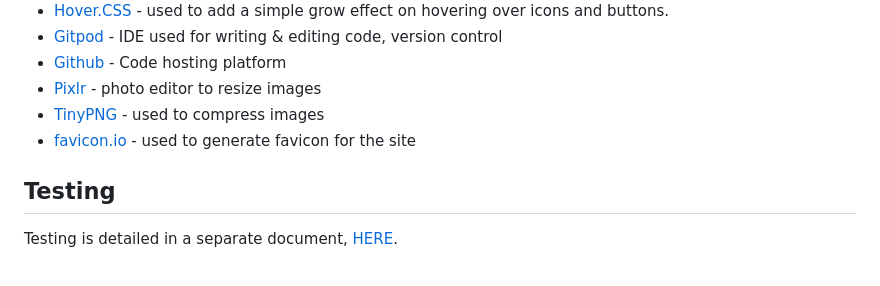
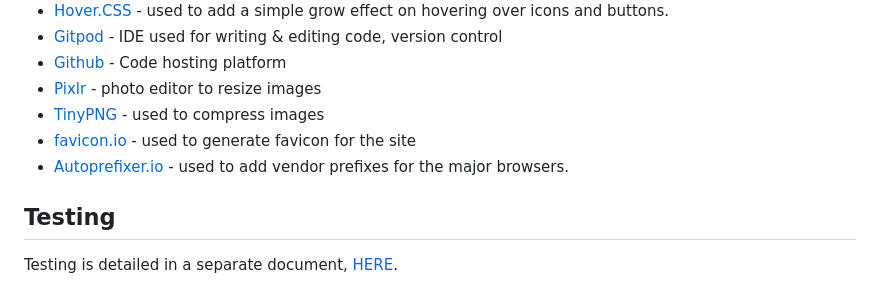
Before and after one commit to Code-Institute-Submissions/lucky-dog-ms1, a Markdown page: README.md, the part around the change. Rendered like a GitHub page.

```diff
--- a/README.md
+++ b/README.md
@@ -94,6 +94,7 @@ as well as a more time efficient system for the business owner.
 * [Pixlr](https://pixlr.com/) - photo editor to resize images
 * [TinyPNG](https://tinypng.com/) - used to compress images
 * [favicon.io](https://favicon.io/favicon-generator/) - used to generate favicon for the site
+* [Autoprefixer.io](https://autoprefixer.github.io/) - used to add vendor prefixes for the major browsers.
 
 ## Testing
 
```
Also changed, not shown: TESTING.md (+7 -0 lines), testing-images/css-autoprefixer-warnings.png (added).
